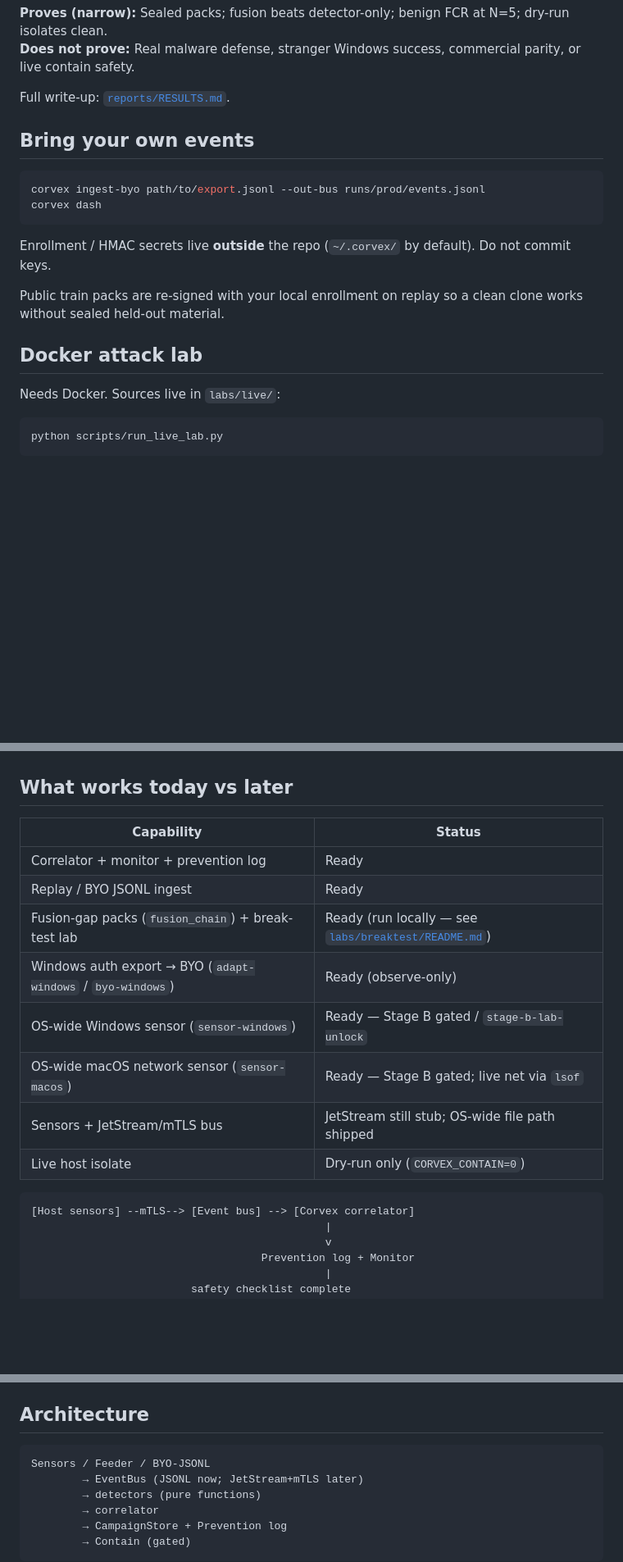
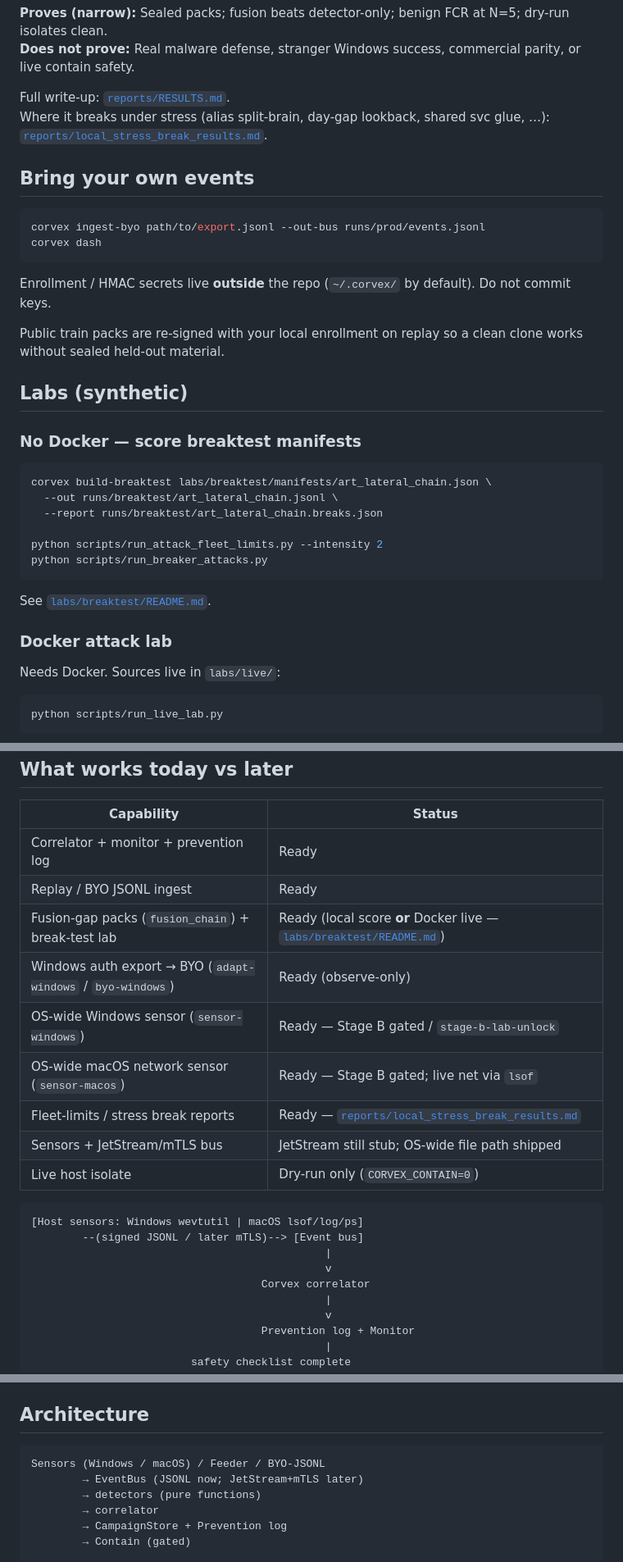
Before and after one commit to Siddarthb07/corvex, a Markdown page: README.md, 3 parts joined by grey strips. Shown at 82% size. Drawn GitHub-style; blank space fills up the shorter version.

````diff
--- a/README.md
+++ b/README.md
@@ -96,6 +159,7 @@ Train is **context**, not the sealed claim.
 **Does not prove:** Real malware defense, stranger Windows success, commercial parity, or live contain safety.
 
 Full write-up: [`reports/RESULTS.md`](reports/RESULTS.md).
+Where it breaks under stress (alias split-brain, day-gap lookback, shared svc glue, …): [`reports/local_stress_break_results.md`](reports/local_stress_break_results.md).
 
 ## Bring your own events
 
@@ -108,7 +172,22 @@ Enrollment / HMAC secrets live **outside** the repo (`~/.corvex/` by default). D
 
 Public train packs are re-signed with your local enrollment on replay so a clean clone works without sealed held-out material.
 
-## Docker attack lab
+## Labs (synthetic)
+
+### No Docker — score breaktest manifests
+
+```bash
+corvex build-breaktest labs/breaktest/manifests/art_lateral_chain.json \
+  --out runs/breaktest/art_lateral_chain.jsonl \
+  --report runs/breaktest/art_lateral_chain.breaks.json
+
+python scripts/run_attack_fleet_limits.py --intensity 2
+python scripts/run_breaker_attacks.py
+```
+
+See [`labs/breaktest/README.md`](labs/breaktest/README.md).
+
+### Docker attack lab
 
 Needs Docker. Sources live in `labs/live/`:
 
@@ -124,15 +203,20 @@ Spins up 3 virtual hosts + attacker + Corvex on an isolated bridge network. Same
 |------------|--------|
 | Correlator + monitor + prevention log | Ready |
 | Replay / BYO JSONL ingest | Ready |
-| Fusion-gap packs (`fusion_chain`) + break-test lab | Ready (run locally — see [`labs/breaktest/README.md`](labs/breaktest/README.md)) |
+| Fusion-gap packs (`fusion_chain`) + break-test lab | Ready (local score **or** Docker live — [`labs/breaktest/README.md`](labs/breaktest/README.md)) |
 | Windows auth export → BYO (`adapt-windows` / `byo-windows`) | Ready (observe-only) |
 | OS-wide Windows sensor (`sensor-windows`) | Ready — Stage B gated / `stage-b-lab-unlock` |
 | OS-wide macOS network sensor (`sensor-macos`) | Ready — Stage B gated; live net via `lsof` |
+| Fleet-limits / stress break reports | Ready — [`reports/local_stress_break_results.md`](reports/local_stress_break_results.md) |
 | Sensors + JetStream/mTLS bus | JetStream still stub; OS-wide file path shipped |
 | Live host isolate | Dry-run only (`CORVEX_CONTAIN=0`) |
 
 ```text
-[Host sensors] --mTLS--> [Event bus] --> [Corvex correlator]
+[Host sensors: Windows wevtutil | macOS lsof/log/ps]
+        --(signed JSONL / later mTLS)--> [Event bus]
+                                              |
+                                              v
+                                    Corvex correlator
                                               |
                                               v
                                     Prevention log + Monitor
@@ -160,7 +244,7 @@ Details: [`corvex/contain/CHECKLIST.md`](corvex/contain/CHECKLIST.md) · [`docs/
 ## Architecture
 
 ```text
-Sensors / Feeder / BYO-JSONL
+Sensors (Windows / macOS) / Feeder / BYO-JSONL
         → EventBus (JSONL now; JetStream+mTLS later)
         → detectors (pure functions)
         → correlator
````
Also changed, not shown: other parts of README.md (+66 -1 lines).
